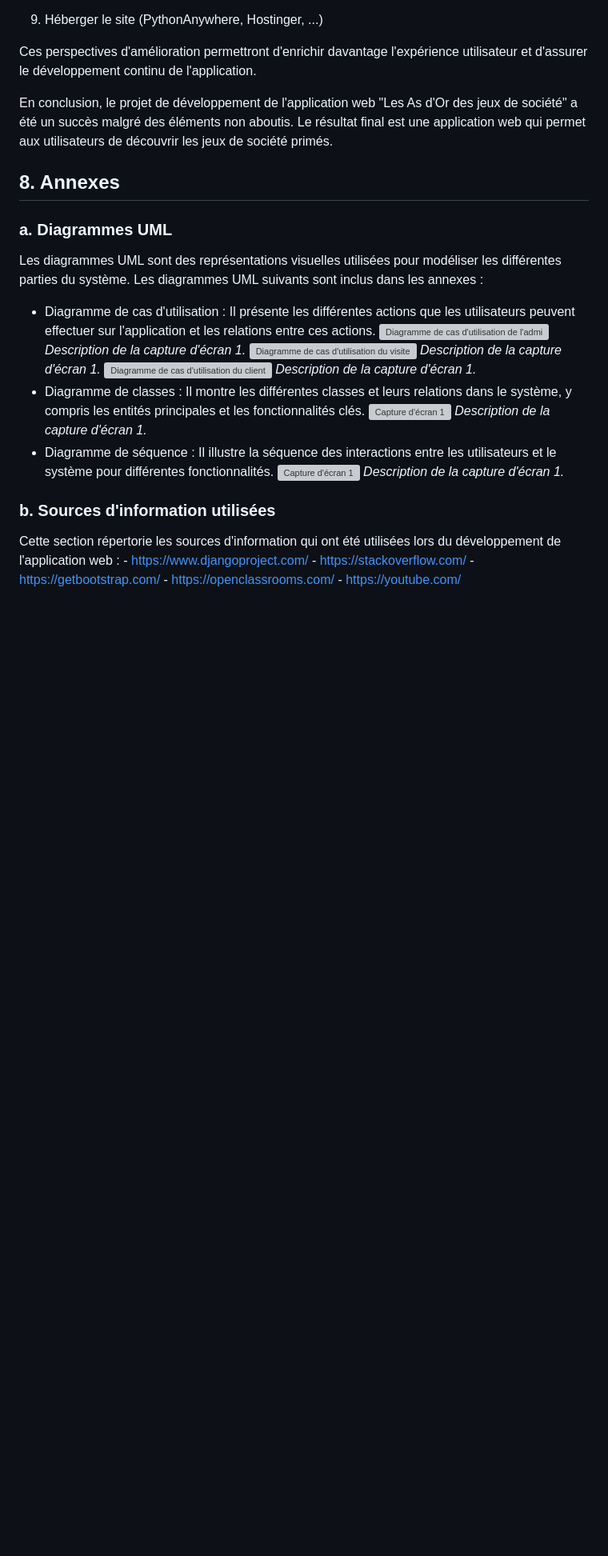
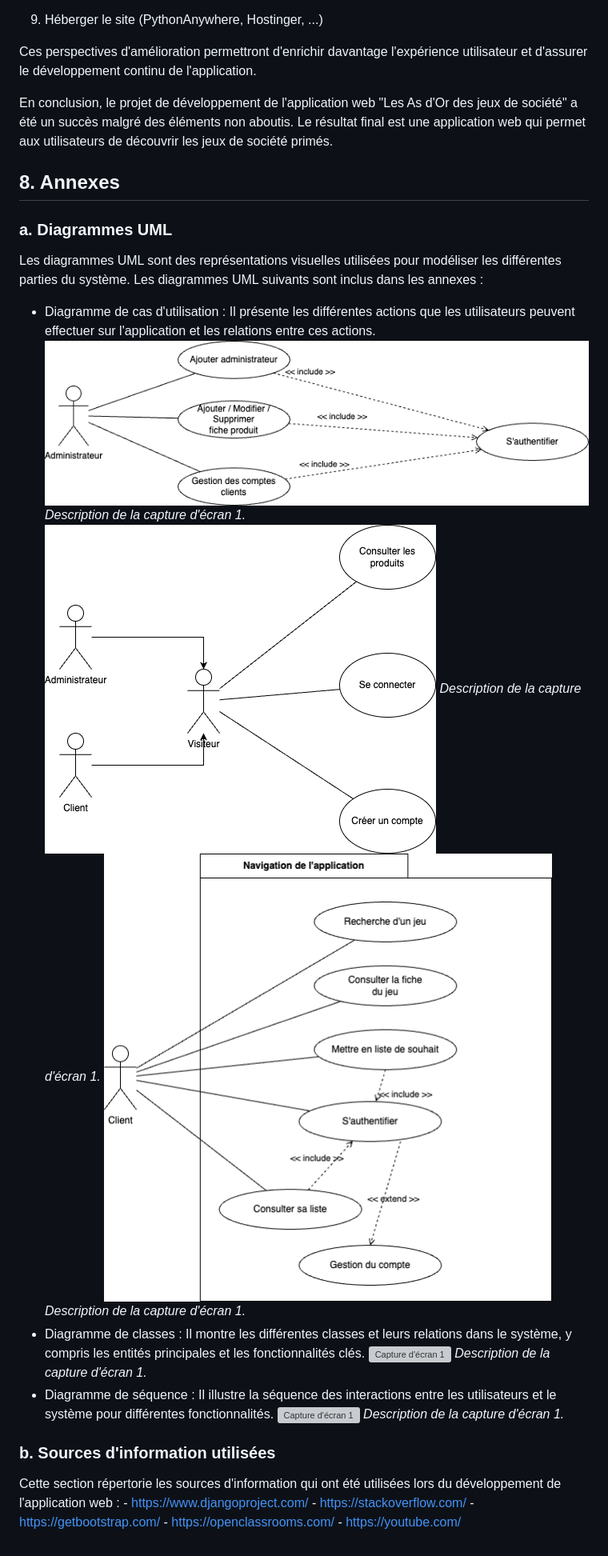
Before and after one commit to ManuMnt/AsDOr, a Markdown page: README.md, the part around the change. Shown: that part at 80% size. Drawn GitHub-style; pictures changed too: assets/diags/diag_uc_admin.drawio.png (added), assets/diags/diag_uc_client.drawio.png (added), assets/diags/diag_uc_visiteur.drawio.png (added); blank space fills up the shorter version; grey boxes are pictures that could not be loaded.

Commit message:
tesssst

```diff
--- a/README.md
+++ b/README.md
@@ -199,11 +199,11 @@ En conclusion, le projet de développement de l'application web "Les As d'Or des
 Les diagrammes UML sont des représentations visuelles utilisées pour modéliser les différentes parties du système. Les diagrammes UML suivants sont inclus dans les annexes :
 
 - Diagramme de cas d'utilisation : Il présente les différentes actions que les utilisateurs peuvent effectuer sur l'application et les relations entre ces actions.
-![Diagramme de cas d'utilisation de l'admin du site](./assets/diags/diag_uc_admin.png)
+![Diagramme de cas d'utilisation de l'admin du site](./assets/diags/diag_uc_admin.drawio.png)
 *Description de la capture d'écran 1.*
-![Diagramme de cas d'utilisation du visiteur](./assets/diags/diag_uc_visiteur.png)
+![Diagramme de cas d'utilisation du visiteur](./assets/diags/diag_uc_visiteur.drawio.png)
 *Description de la capture d'écran 1.*
-![Diagramme de cas d'utilisation du client](./assets/assets/diags/diag_uc_client.png)
+![Diagramme de cas d'utilisation du client](./assets/diags/diag_uc_client.drawio.png)
 *Description de la capture d'écran 1.*
 - Diagramme de classes <a id="model-classe"> : Il montre les différentes classes et leurs relations dans le système, y compris les entités principales et les fonctionnalités clés.
 ![Capture d'écran 1](chemin/vers/capture_ecran_1.png)
```
Also changed, not shown: 3 other files.
